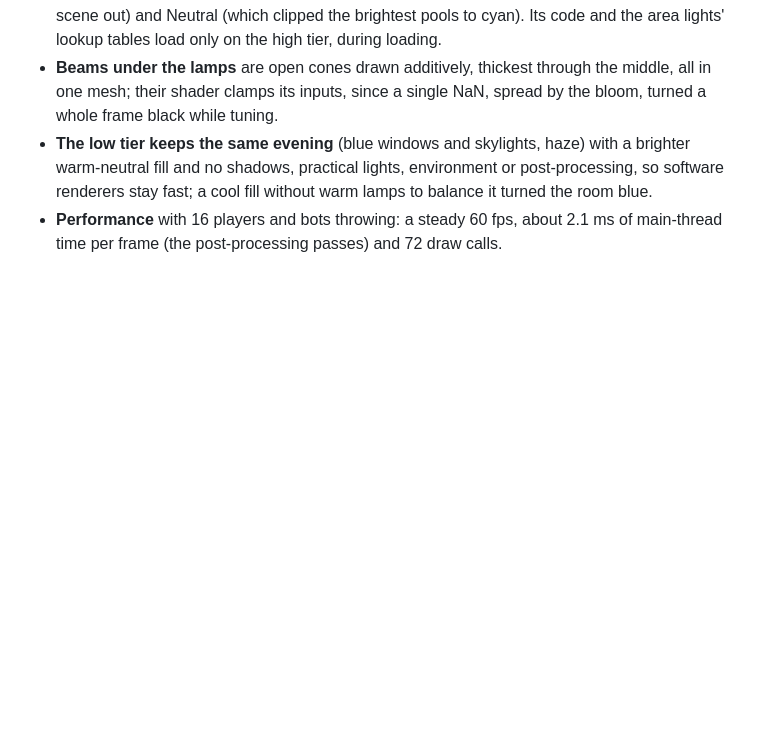
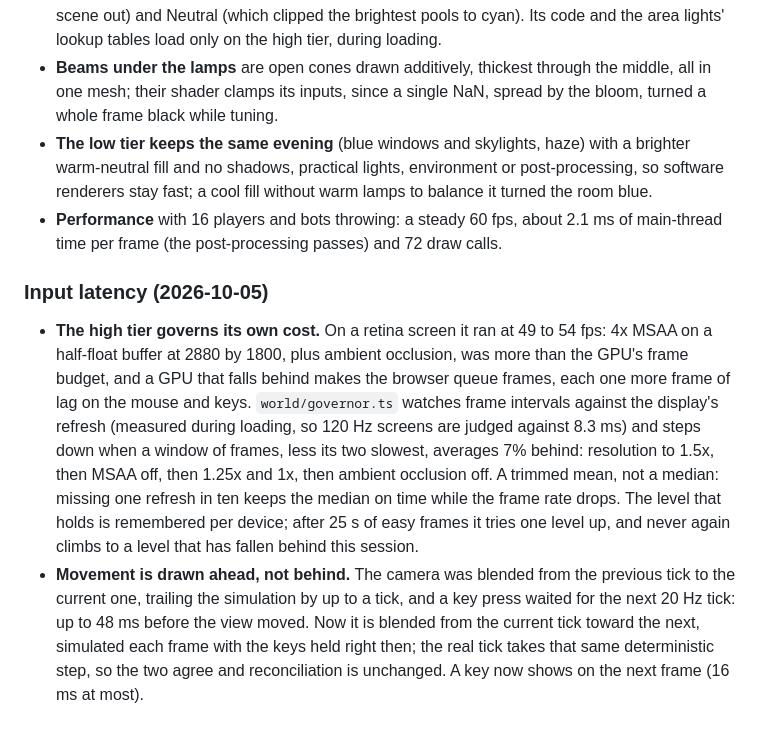
Before and after one commit to danielk927/daniel-world, a Markdown page: DECISIONS.md, the part around the change. Drawn GitHub-style; blank space fills up the shorter version.

Commit message:
Document the quality governor and drawing movement ahead

```diff
--- a/DECISIONS.md
+++ b/DECISIONS.md
@@ -264,3 +264,12 @@ Judgment calls made during the unattended build, with reasons.
 - **Beams under the lamps** are open cones drawn additively, thickest through the middle, all in one mesh; their shader clamps its inputs, since a single NaN, spread by the bloom, turned a whole frame black while tuning.
 - **The low tier keeps the same evening** (blue windows and skylights, haze) with a brighter warm-neutral fill and no shadows, practical lights, environment or post-processing, so software renderers stay fast; a cool fill without warm lamps to balance it turned the room blue.
 - **Performance** with 16 players and bots throwing: a steady 60 fps, about 2.1 ms of main-thread time per frame (the post-processing passes) and 72 draw calls.
+
+### Input latency (2026-10-05)
+
+- **The high tier governs its own cost.** On a retina screen it ran at 49 to 54 fps: 4x MSAA on a half-float buffer at 2880 by 1800, plus ambient occlusion, was more than the GPU's frame budget, and a GPU that falls behind makes the browser queue frames, each one more frame of lag on the mouse and keys.
+  `world/governor.ts` watches frame intervals against the display's refresh (measured during loading, so 120 Hz screens are judged against 8.3 ms) and steps down when a window of frames, less its two slowest, averages 7% behind: resolution to 1.5x, then MSAA off, then 1.25x and 1x, then ambient occlusion off.
+  A trimmed mean, not a median: missing one refresh in ten keeps the median on time while the frame rate drops.
+  The level that holds is remembered per device; after 25 s of easy frames it tries one level up, and never again climbs to a level that has fallen behind this session.
+- **Movement is drawn ahead, not behind.** The camera was blended from the previous tick to the current one, trailing the simulation by up to a tick, and a key press waited for the next 20 Hz tick: up to 48 ms before the view moved.
+  Now it is blended from the current tick toward the next, simulated each frame with the keys held right then; the real tick takes that same deterministic step, so the two agree and reconciliation is unchanged. A key now shows on the next frame (16 ms at most).
```
Also changed, not shown: CLAUDE.md (+2 -0 lines), PROGRESS.md (+1 -0 lines).
